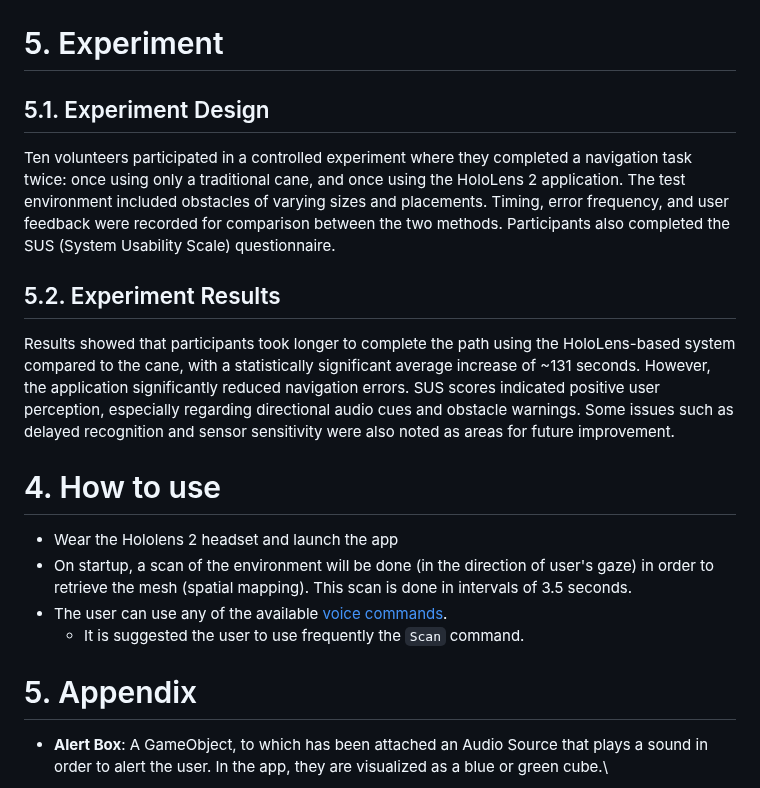
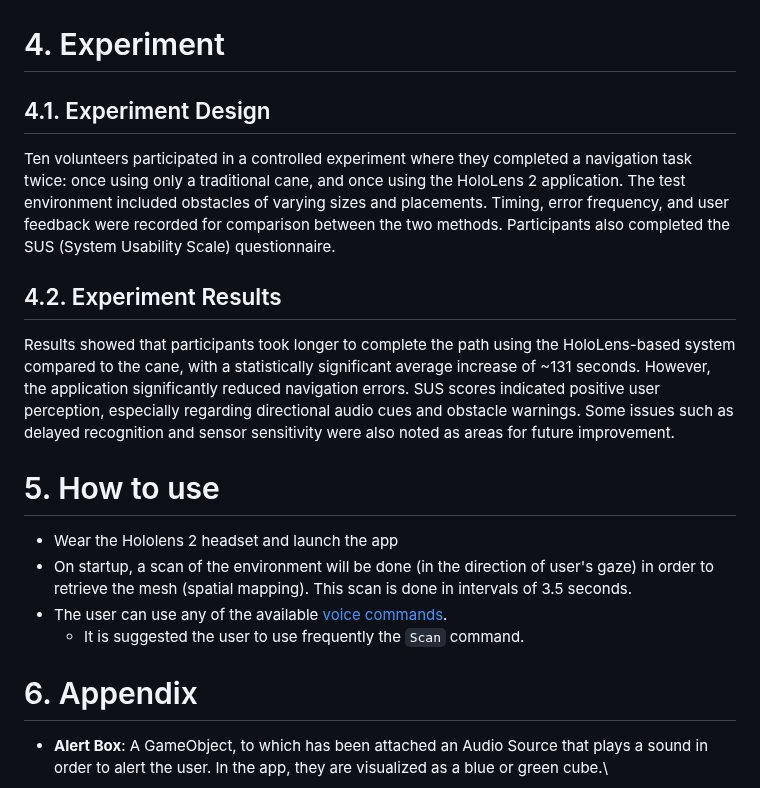
Before and after one commit to Angelos-Kard/thesis-project, a Markdown page: README.md, the part around the change. GitHub-like rendering.

```diff
--- a/README.md
+++ b/README.md
@@ -101,23 +101,23 @@ The application was developed in Unity using MRTK (Mixed Reality Toolkit) and C#
 [^3.1]: Unity doesn't have a specific unit of measurement for distances, so the generic term **units** is used. We can accept that: $1 unit \approx 1 meter$.
 [^3.2]: The mesh is retrieved from the spatial mapping.
 
-# 5. Experiment
+# 4. Experiment
 
-## 5.1. Experiment Design
+## 4.1. Experiment Design
 
 Ten volunteers participated in a controlled experiment where they completed a navigation task twice: once using only a traditional cane, and once using the HoloLens 2 application. The test environment included obstacles of varying sizes and placements. Timing, error frequency, and user feedback were recorded for comparison between the two methods. Participants also completed the SUS (System Usability Scale) questionnaire.
 
-## 5.2. Experiment Results
+## 4.2. Experiment Results
 
 Results showed that participants took longer to complete the path using the HoloLens-based system compared to the cane, with a statistically significant average increase of ~131 seconds. However, the application significantly reduced navigation errors. SUS scores indicated positive user perception, especially regarding directional audio cues and obstacle warnings. Some issues such as delayed recognition and sensor sensitivity were also noted as areas for future improvement.
 
-# 4. How to use
+# 5. How to use
 - Wear the Hololens 2 headset and launch the app
 - On startup, a scan of the environment will be done (in the direction of user's gaze) in order to retrieve the mesh (spatial mapping). This scan is done in intervals of 3.5 seconds.
 - The user can use any of the available [voice commands](#41-voice-commands).
   - It is suggested the user to use frequently the `Scan` command.
 
-# 5. Appendix
+# 6. Appendix
 - <a name="appendix-alert-box">**Alert Box**</a>: A GameObject, to which has been attached an Audio Source that plays a sound in order to alert the user. In the app, they are visualized as a blue or green cube.\
 <div margin="10px 0" align="center">
   <img width="25%" src="./Assets/alert-boxes.png" />
```
